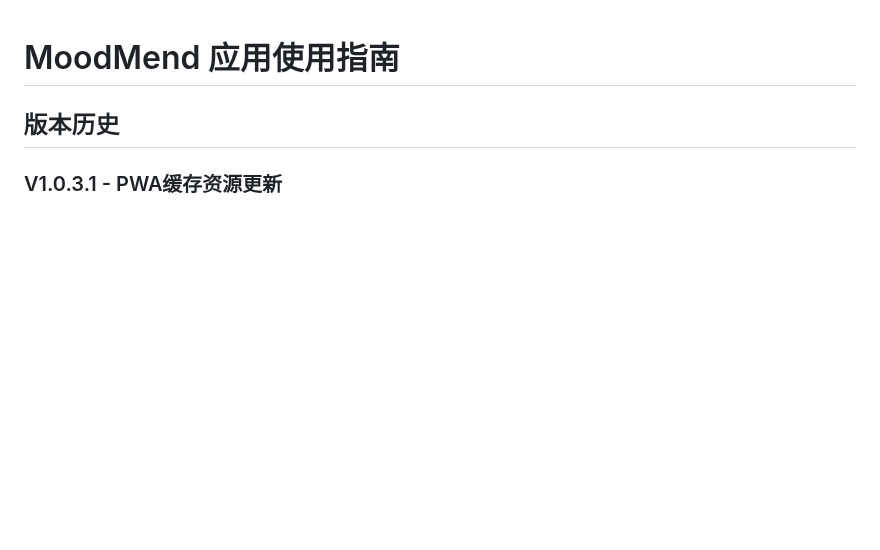
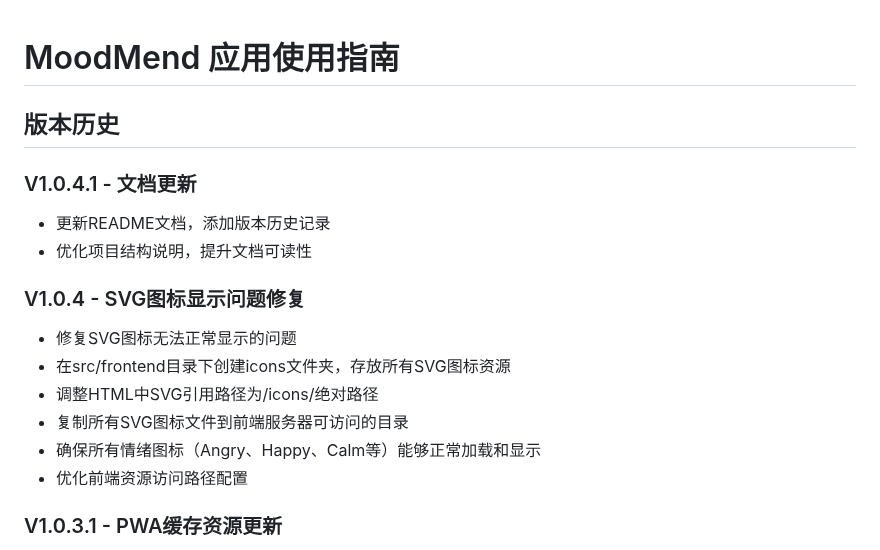
Before and after one commit to eric123651/moodmend, a Markdown page: docs/README.md, the part around the change. GitHub-like rendering; blank space fills up the shorter version.

Commit message:
更新README：添加V1.0.4和V1.0.4.1版本说明

```diff
--- a/docs/README.md
+++ b/docs/README.md
@@ -1,6 +1,20 @@
 # MoodMend 应用使用指南
 
 ## 版本历史
+
+### V1.0.4.1 - 文档更新
+
+- 更新README文档，添加版本历史记录
+- 优化项目结构说明，提升文档可读性
+
+### V1.0.4 - SVG图标显示问题修复
+
+- 修复SVG图标无法正常显示的问题
+- 在src/frontend目录下创建icons文件夹，存放所有SVG图标资源
+- 调整HTML中SVG引用路径为/icons/绝对路径
+- 复制所有SVG图标文件到前端服务器可访问的目录
+- 确保所有情绪图标（Angry、Happy、Calm等）能够正常加载和显示
+- 优化前端资源访问路径配置
 
 ### V1.0.3.1 - PWA缓存资源更新
 
```
